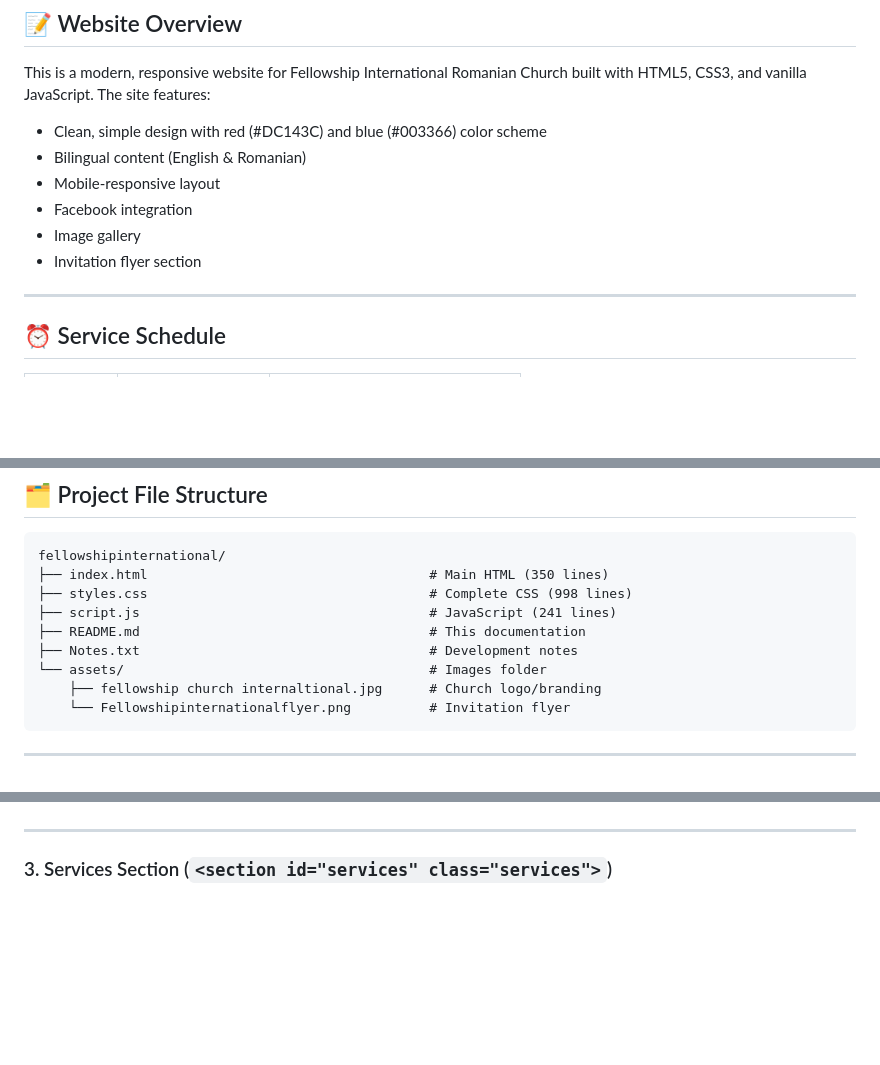
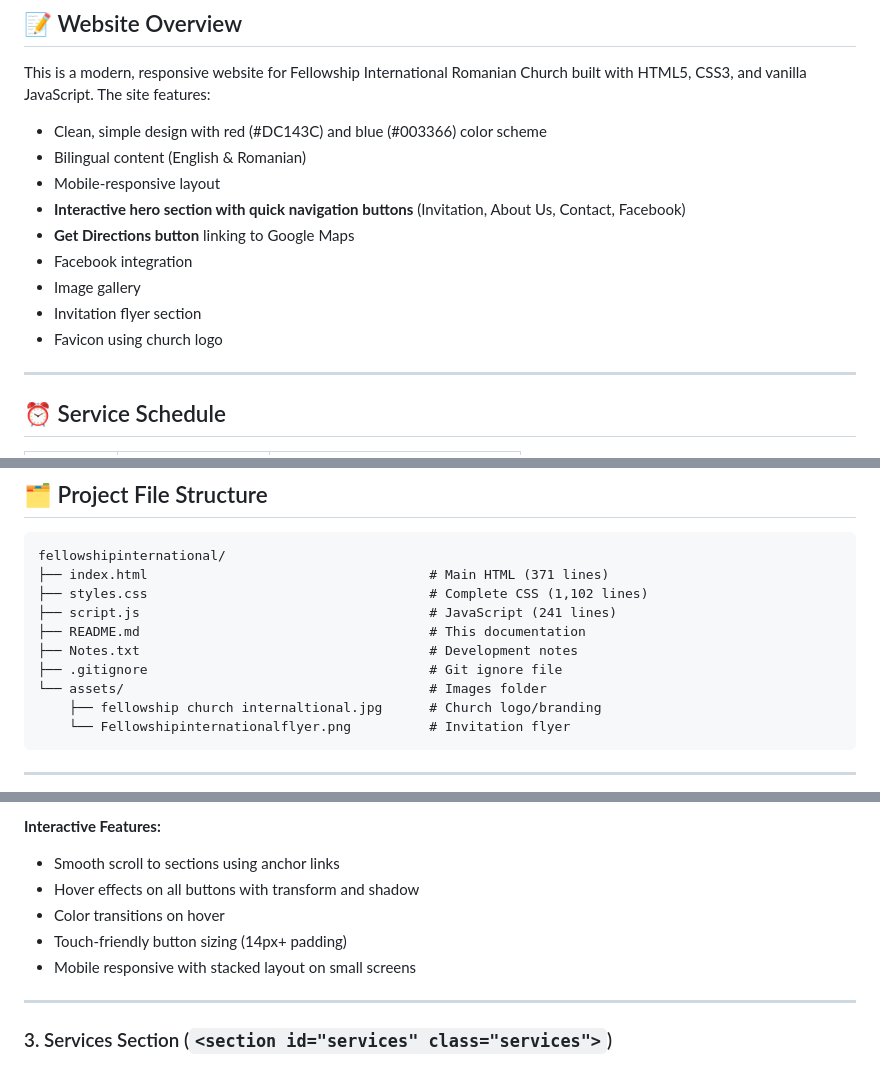
Before and after one commit to bstef/fellowshipinternational, a Markdown page: README.md, 3 parts joined by grey strips. Rendered like a GitHub page; blank space fills up the shorter version.

````diff
--- a/README.md
+++ b/README.md
@@ -20,9 +20,12 @@ This is a modern, responsive website for Fellowship International Romanian Churc
 - Clean, simple design with red (#DC143C) and blue (#003366) color scheme
 - Bilingual content (English & Romanian)
 - Mobile-responsive layout
+- **Interactive hero section with quick navigation buttons** (Invitation, About Us, Contact, Facebook)
+- **Get Directions button** linking to Google Maps
 - Facebook integration
 - Image gallery
 - Invitation flyer section
+- Favicon using church logo
 
 ---
 
@@ -52,11 +55,12 @@ This is a modern, responsive website for Fellowship International Romanian Churc
 
 ```
 fellowshipinternational/
-├── index.html                                    # Main HTML (350 lines)
-├── styles.css                                    # Complete CSS (998 lines)
+├── index.html                                    # Main HTML (371 lines)
+├── styles.css                                    # Complete CSS (1,102 lines)
 ├── script.js                                     # JavaScript (241 lines)
 ├── README.md                                     # This documentation
 ├── Notes.txt                                     # Development notes
+├── .gitignore                                    # Git ignore file
 └── assets/                                       # Images folder
     ├── fellowship church internaltional.jpg      # Church logo/branding
     └── Fellowshipinternationalflyer.png          # Invitation flyer
@@ -192,3 +264,9 @@ fellowshipinternational/
+**Interactive Features:**
+- Smooth scroll to sections using anchor links
+- Hover effects on all buttons with transform and shadow
+- Color transitions on hover
+- Touch-friendly button sizing (14px+ padding)
+- Mobile responsive with stacked layout on small screens
 
 ---
 
````
Also changed, not shown: other parts of README.md (+69 -1 lines).
